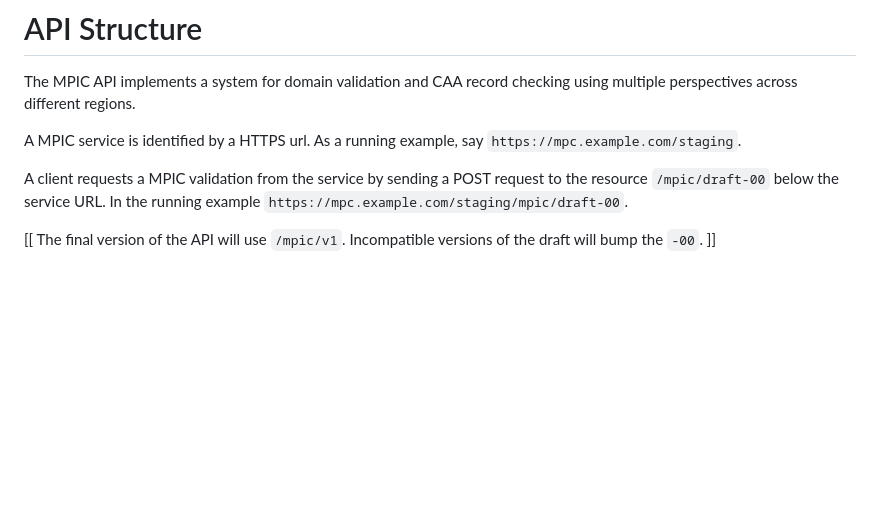
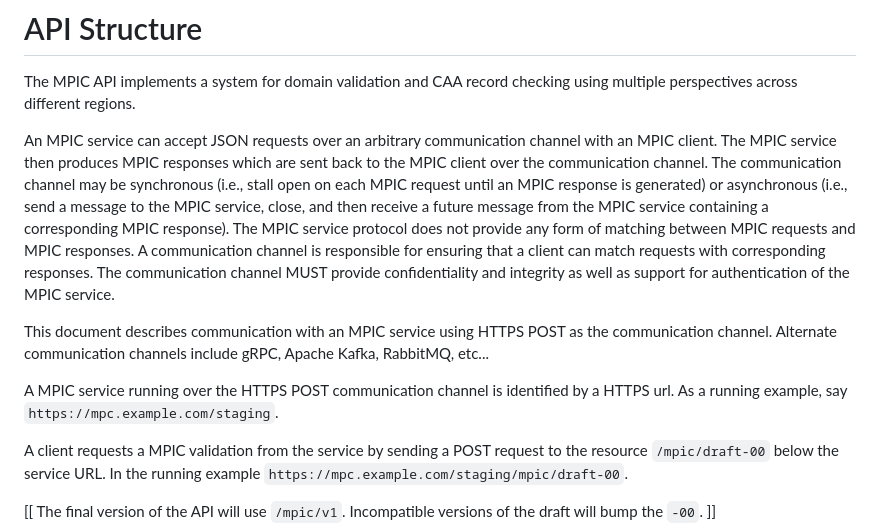
Before and after one commit to open-mpic/draft-mpic, a Markdown page: draft-westerbaan-secdispatch-mpic.md, the part around the change. Drawn GitHub-style; blank space fills up the shorter version.

Commit message:
Added discussion of alternate communication channels

```diff
--- a/draft-westerbaan-secdispatch-mpic.md
+++ b/draft-westerbaan-secdispatch-mpic.md
@@ -88,7 +88,12 @@ in case its primary fails.
 The MPIC API implements a system for domain validation and CAA record checking
 using multiple perspectives across different regions.
 
-A MPIC service is identified by a HTTPS url.
+An MPIC service can accept JSON requests over an arbitrary communication channel with an MPIC client. The MPIC service then produces MPIC responses which are sent back to the MPIC client over the communication channel. The communication channel may be synchronous (i.e., stall open on each MPIC request until an MPIC response is generated) or asynchronous (i.e., send a message to the MPIC service, close, and then receive a future message from the MPIC service containing a corresponding MPIC response). The MPIC service protocol does not provide any form of matching between MPIC requests and MPIC responses. A communication channel is responsible for ensuring that a client can match requests with corresponding responses.
+The communication channel MUST provide confidentiality and integrity as well as support for authentication of the MPIC service.
+
+This document describes communication with an MPIC service using HTTPS POST as the communication channel. Alternate communication channels include gRPC, Apache Kafka, RabbitMQ, etc...
+
+A MPIC service running over the HTTPS POST communication channel is identified by a HTTPS url.
 As a running example, say `https://mpc.example.com/staging`.
 
 A client requests a MPIC validation from the service
```
